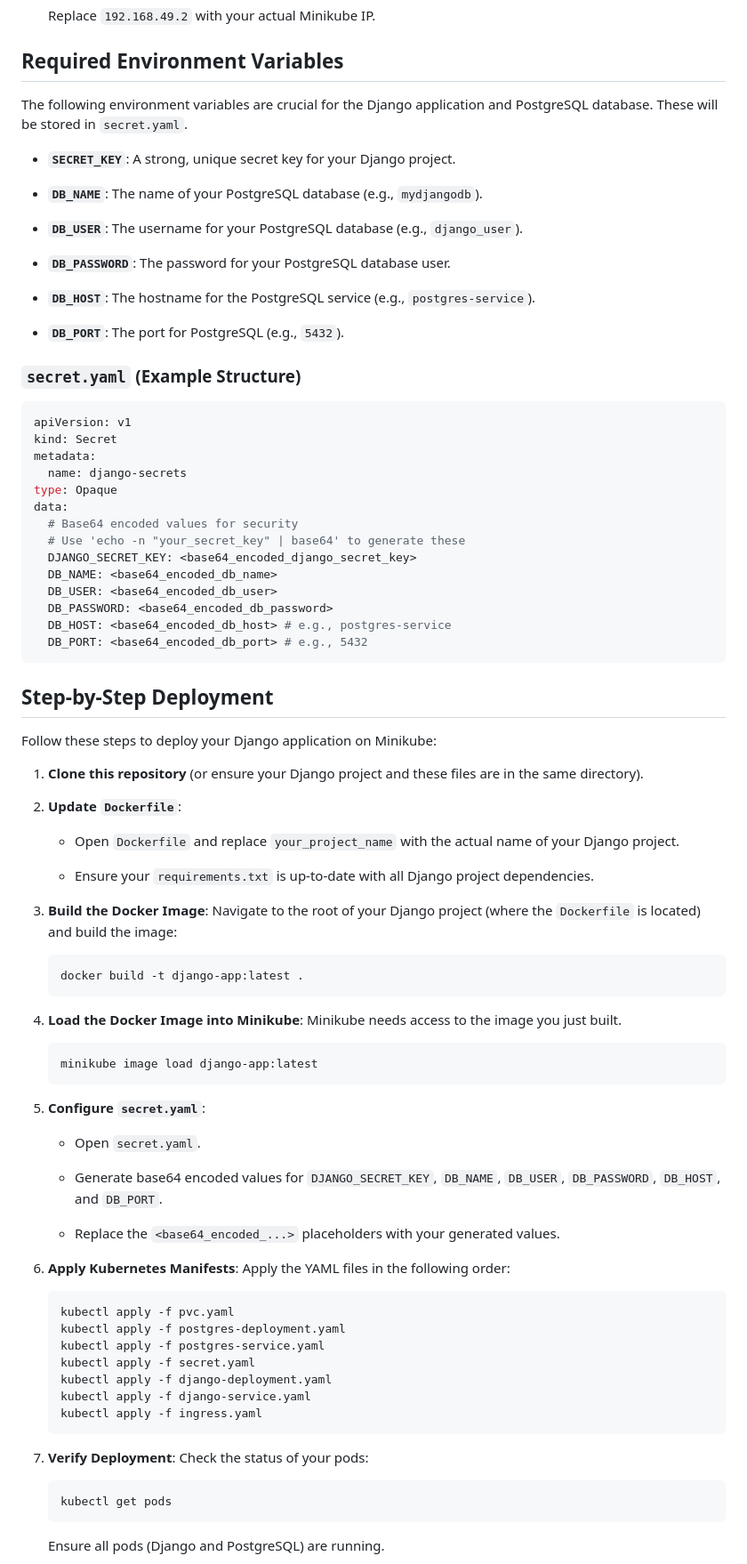
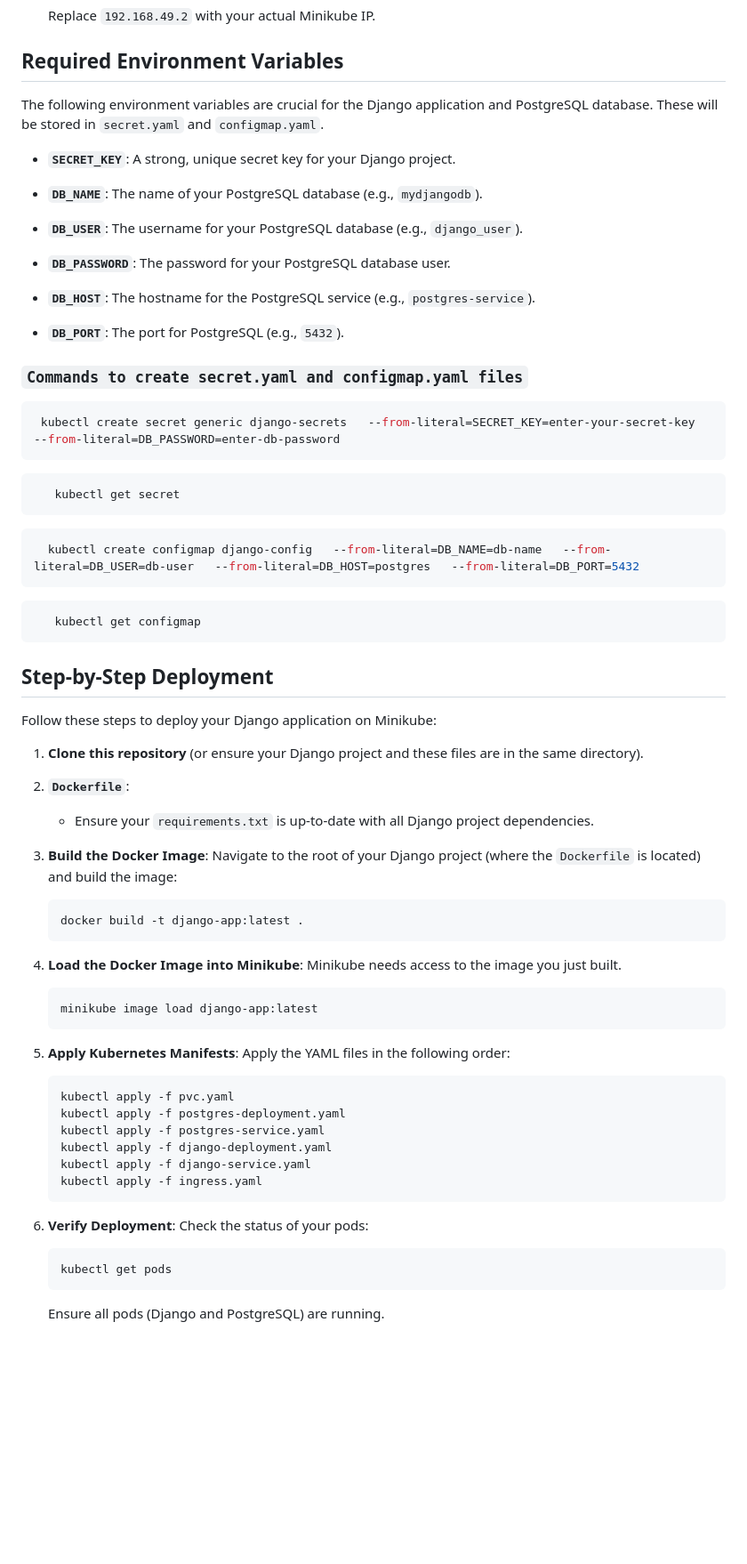
Before and after one commit to TanmayKathar02/django-app, a Markdown page: README.md, the part around the change printed below. Shown: that part at 89% size. Drawn GitHub-style; blank space fills up the shorter version.

````diff
--- a/README.md
+++ b/README.md
@@ -129,7 +129,7 @@ Here's a brief overview of the Kubernetes YAML files provided:
 
 ## Required Environment Variables
 
-The following environment variables are crucial for the Django application and PostgreSQL database. These will be stored in `secret.yaml`.
+The following environment variables are crucial for the Django application and PostgreSQL database. These will be stored in `secret.yaml` and `configmap.yaml`.
 
 * **`SECRET_KEY`**: A strong, unique secret key for your Django project.
 
@@ -143,24 +143,20 @@ The following environment variables are crucial for the Django application and P
 
 * **`DB_PORT`**: The port for PostgreSQL (e.g., `5432`).
 
-### `secret.yaml` (Example Structure)
+### `Commands to create secret.yaml and configmap.yaml files`
 
-```yaml
-apiVersion: v1
-kind: Secret
-metadata:
-  name: django-secrets
-type: Opaque
-data:
-  # Base64 encoded values for security
-  # Use 'echo -n "your_secret_key" | base64' to generate these
-  DJANGO_SECRET_KEY: <base64_encoded_django_secret_key>
-  DB_NAME: <base64_encoded_db_name>
-  DB_USER: <base64_encoded_db_user>
-  DB_PASSWORD: <base64_encoded_db_password>
-  DB_HOST: <base64_encoded_db_host> # e.g., postgres-service
-  DB_PORT: <base64_encoded_db_port> # e.g., 5432
-```
+  ```bash
+   kubectl create secret generic django-secrets   --from-literal=SECRET_KEY=enter-your-secret-key  --from-literal=DB_PASSWORD=enter-db-password
+   ```
+```bash
+   kubectl get secret
+   ```
+ ```bash
+   kubectl create configmap django-config   --from-literal=DB_NAME=db-name   --from-literal=DB_USER=db-user   --from-literal=DB_HOST=postgres   --from-literal=DB_PORT=5432
+   ```
+```bash
+   kubectl get configmap
+   ```
 
 ## Step-by-Step Deployment
 
@@ -168,9 +164,7 @@ Follow these steps to deploy your Django application on Minikube:
 
 1. **Clone this repository** (or ensure your Django project and these files are in the same directory).
 
-2. **Update `Dockerfile`**:
-
-   * Open `Dockerfile` and replace `your_project_name` with the actual name of your Django project.
+2. **`Dockerfile`**:
 
    * Ensure your `requirements.txt` is up-to-date with all Django project dependencies.
 
@@ -181,6 +175,7 @@ Follow these steps to deploy your Django application on Minikube:
    docker build -t django-app:latest .
    ```
 
+
 4. **Load the Docker Image into Minikube**:
    Minikube needs access to the image you just built.
 
@@ -188,28 +183,19 @@ Follow these steps to deploy your Django application on Minikube:
    minikube image load django-app:latest
    ```
 
-5. **Configure `secret.yaml`**:
-
-   * Open `secret.yaml`.
-
-   * Generate base64 encoded values for `DJANGO_SECRET_KEY`, `DB_NAME`, `DB_USER`, `DB_PASSWORD`, `DB_HOST`, and `DB_PORT`.
-
-   * Replace the `<base64_encoded_...>` placeholders with your generated values.
-
-6. **Apply Kubernetes Manifests**:
+5. **Apply Kubernetes Manifests**:
    Apply the YAML files in the following order:
 
    ```bash
    kubectl apply -f pvc.yaml
    kubectl apply -f postgres-deployment.yaml
    kubectl apply -f postgres-service.yaml
-   kubectl apply -f secret.yaml
    kubectl apply -f django-deployment.yaml
    kubectl apply -f django-service.yaml
    kubectl apply -f ingress.yaml
    ```
 
-7. **Verify Deployment**:
+6. **Verify Deployment**:
    Check the status of your pods:
 
    ```bash
````
Also changed, not shown: other parts of README.md (+2 -2 lines).
